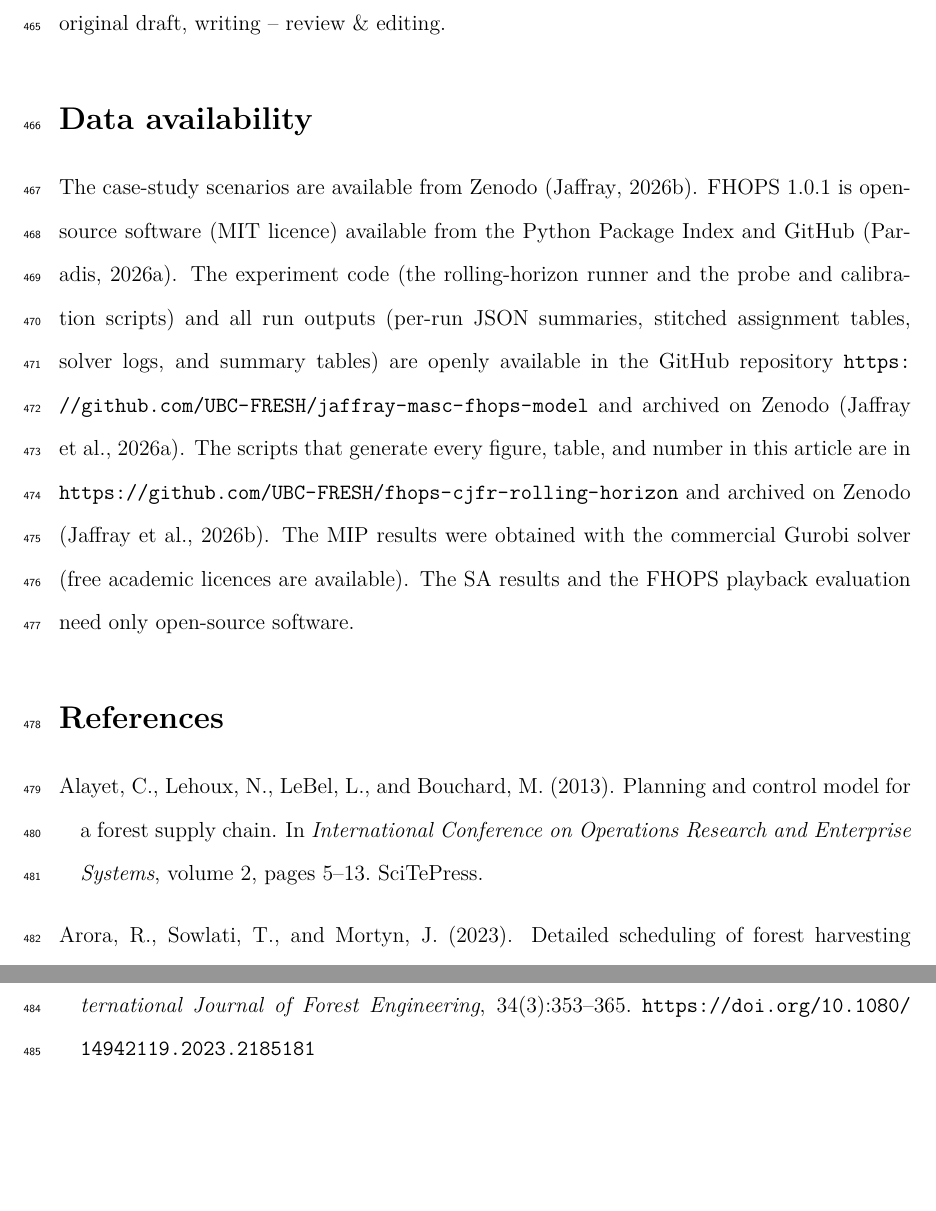
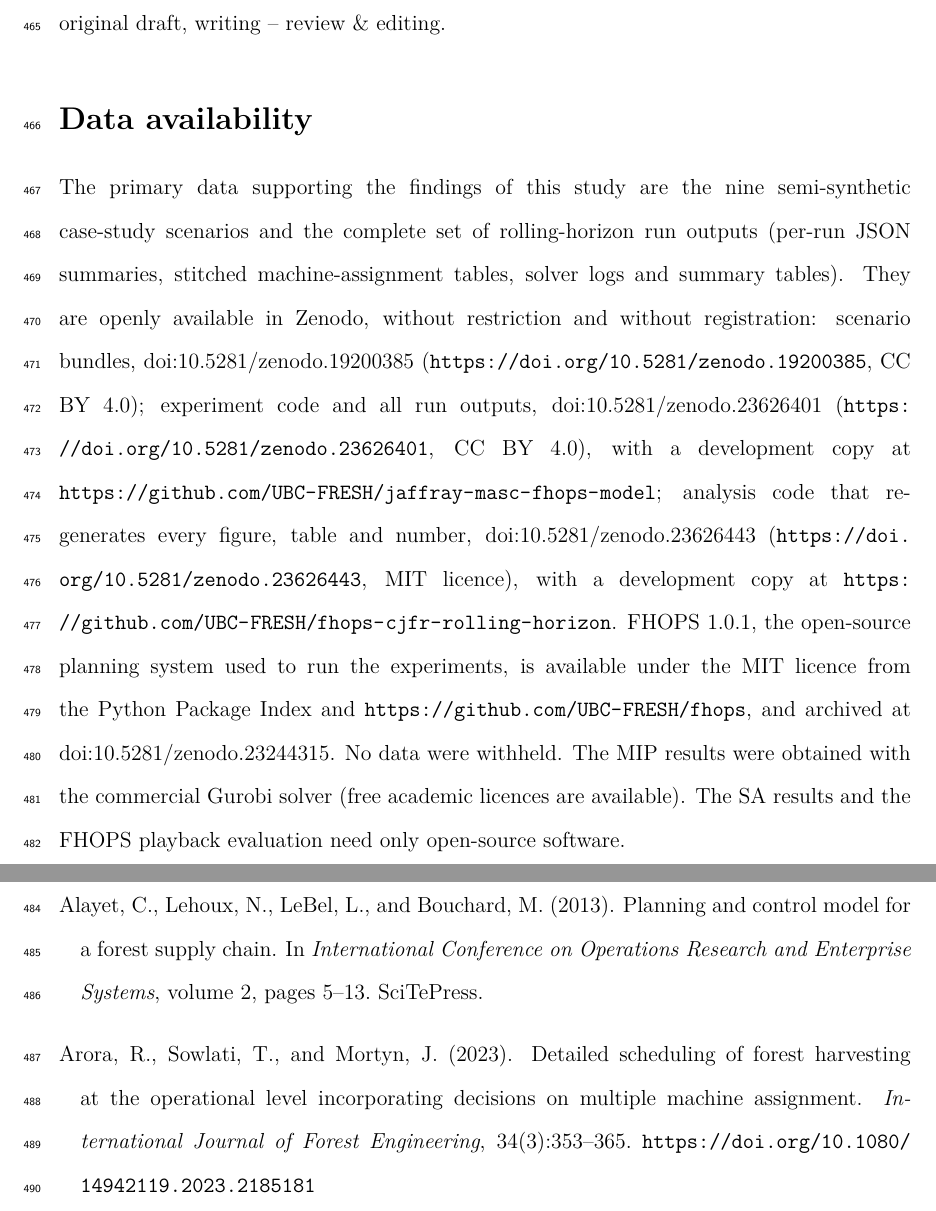
Before and after one commit to UBC-FRESH/fhops-cjfr-rolling-horizon, a LaTeX document (manuscript/main.tex, which reads manuscript/sections/statements.tex): two parts of pages 24 and 25 of 30, joined at a grey line, cut so that both start at the same text, the shorter picture padded with empty space. Compiled offline with pdfLaTeX.

Commit message:
Data availability: repository, DOI, link and access conditions inline (#56)
Match the ScholarOne field requirements: name Zenodo and GitHub, give each DOI with
its https://doi.org/ link, state the licences (CC BY 4.0 data, MIT code), open
access without registration, and no data withheld.

```diff
--- a/manuscript/sections/statements.tex
+++ b/manuscript/sections/statements.tex
@@ -13,14 +13,18 @@ methodology, project administration, resources, software, supervision, validatio
 writing -- original draft, writing -- review \& editing.
 
 \section*{Data availability}
-The case-study scenarios are available from Zenodo \citep{jaffray2026zenodo}. FHOPS~1.0.1 is
-open-source software (MIT licence) available from the Python Package Index and GitHub
-\citep{fhops2026v101}. The experiment code (the rolling-horizon runner and the probe and
-calibration scripts) and all run outputs (per-run JSON summaries, stitched assignment tables,
-solver logs, and summary tables) are openly available in the GitHub repository
-\url{https://github.com/UBC-FRESH/jaffray-masc-fhops-model} and archived on Zenodo
-\citep{jaffray2026rerun}. The scripts that generate every figure, table, and number in this article
-are in \url{https://github.com/UBC-FRESH/fhops-cjfr-rolling-horizon} and archived on Zenodo
-\citep{jaffray2026analysis}.
+The primary data supporting the findings of this study are the nine semi-synthetic case-study
+scenarios and the complete set of rolling-horizon run outputs (per-run JSON summaries, stitched
+machine-assignment tables, solver logs and summary tables). They are openly available in Zenodo,
+without restriction and without registration: scenario bundles, doi:10.5281/zenodo.19200385
+(\url{https://doi.org/10.5281/zenodo.19200385}, CC BY 4.0); experiment code and all run outputs,
+doi:10.5281/zenodo.23626401 (\url{https://doi.org/10.5281/zenodo.23626401}, CC BY 4.0), with a
+development copy at \url{https://github.com/UBC-FRESH/jaffray-masc-fhops-model}; analysis code that
+regenerates every figure, table and number, doi:10.5281/zenodo.23626443
+(\url{https://doi.org/10.5281/zenodo.23626443}, MIT licence), with a development copy at
+\url{https://github.com/UBC-FRESH/fhops-cjfr-rolling-horizon}. FHOPS~1.0.1, the open-source planning
+system used to run the experiments, is available under the MIT licence from the Python Package Index
+and \url{https://github.com/UBC-FRESH/fhops}, and archived at doi:10.5281/zenodo.23244315. No data
+were withheld.
 The MIP results were obtained with the commercial Gurobi solver (free academic licences are
 available). The SA results and the FHOPS playback evaluation need only open-source software.
```
Also changed, not shown: CHANGE_LOG.md (+8 -0 lines).
